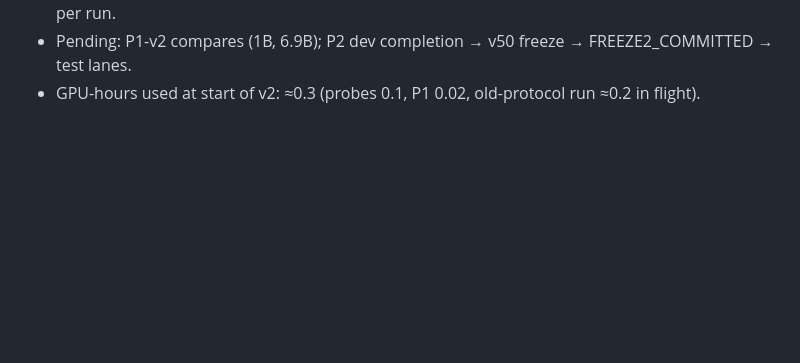
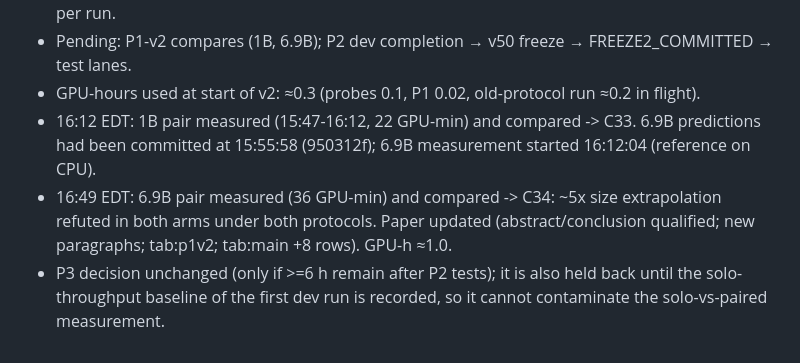
Before and after one commit to XueqiC/ICLR27_scaling_down, a Markdown page: docs/A100_EXPLORATION_PLAN.md, the part around the change. Drawn GitHub-style; blank space fills up the shorter version.

```diff
--- a/docs/A100_EXPLORATION_PLAN.md
+++ b/docs/A100_EXPLORATION_PLAN.md
@@ -117,3 +117,9 @@ capability responses at matched settings. No GPTQ law; no latency/storage claims
   reading is not a clean solo; pairing decisions use per-run completion time (runs/hour), logged per run.
 - Pending: P1-v2 compares (1B, 6.9B); P2 dev completion → v50 freeze → FREEZE2_COMMITTED → test lanes.
 - GPU-hours used at start of v2: ≈0.3 (probes 0.1, P1 0.02, old-protocol run ≈0.2 in flight).
+- 16:12 EDT: 1B pair measured (15:47-16:12, 22 GPU-min) and compared -> C33. 6.9B predictions had been committed at
+  15:55:58 (950312f); 6.9B measurement started 16:12:04 (reference on CPU).
+- 16:49 EDT: 6.9B pair measured (36 GPU-min) and compared -> C34: ~5x size extrapolation refuted in both arms under both
+  protocols. Paper updated (abstract/conclusion qualified; new paragraphs; tab:p1v2; tab:main +8 rows). GPU-h ≈1.0.
+- P3 decision unchanged (only if >=6 h remain after P2 tests); it is also held back until the solo-throughput baseline of
+  the first dev run is recorded, so it cannot contaminate the solo-vs-paired measurement.
```
Also changed, not shown: docs/FINAL_EVIDENCE_SUMMARY.md (+11 -0 lines), docs/PER_ARM_FORMULAS.md (+11 -0 lines).
